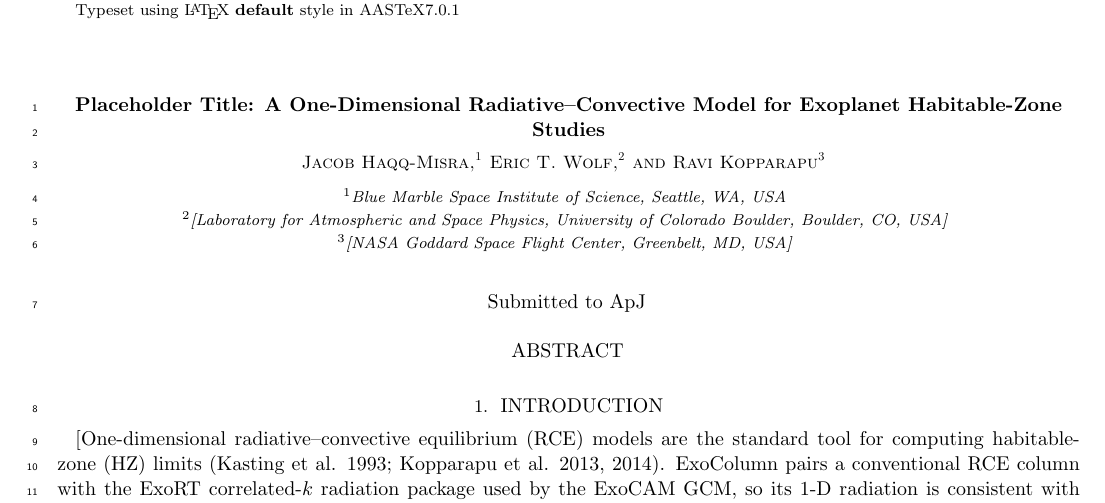
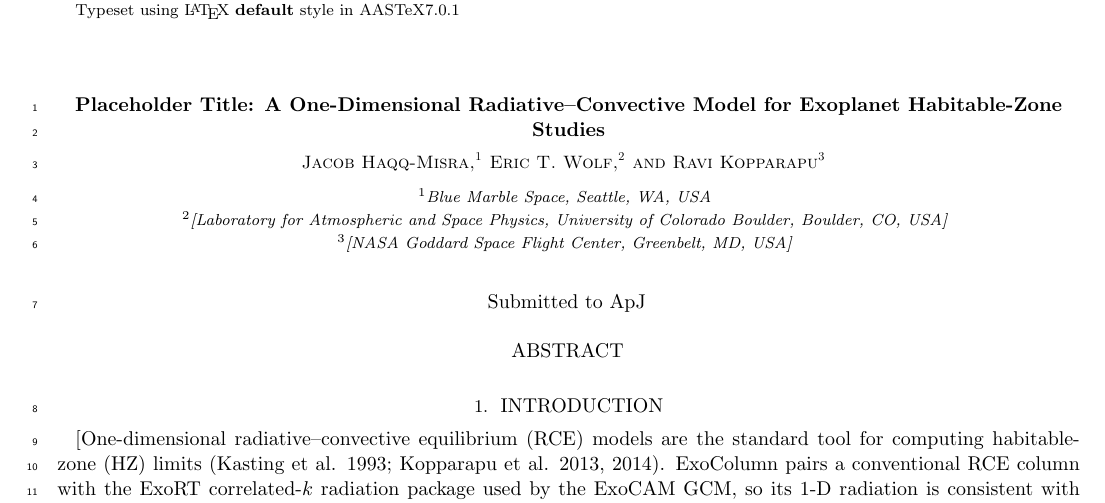
Before and after one commit to BlueMarbleSpace/ExoColumn, a LaTeX paper (ms/main.tex): part of page 1 of 8, cut so that both start at the same text. Compiled offline with pdfLaTeX.

Commit message:
Update affiliation: Blue Marble Space (institutional rebrand)
Co-Authored-By: Claude Opus 4.8 <noreply@anthropic.com>

```diff
--- a/ms/main.tex
+++ b/ms/main.tex
@@ -30,7 +30,7 @@
 \title{Placeholder Title: A One-Dimensional Radiative--Convective Model for Exoplanet Habitable-Zone Studies}
 
 \author{Jacob Haqq-Misra}
-\affiliation{Blue Marble Space Institute of Science, Seattle, WA, USA}
+\affiliation{Blue Marble Space, Seattle, WA, USA}
 \email[show]{jacob@bmsis.org}
 
 %% [Co-authors added per request. Affiliations are my best guess -- please
```
